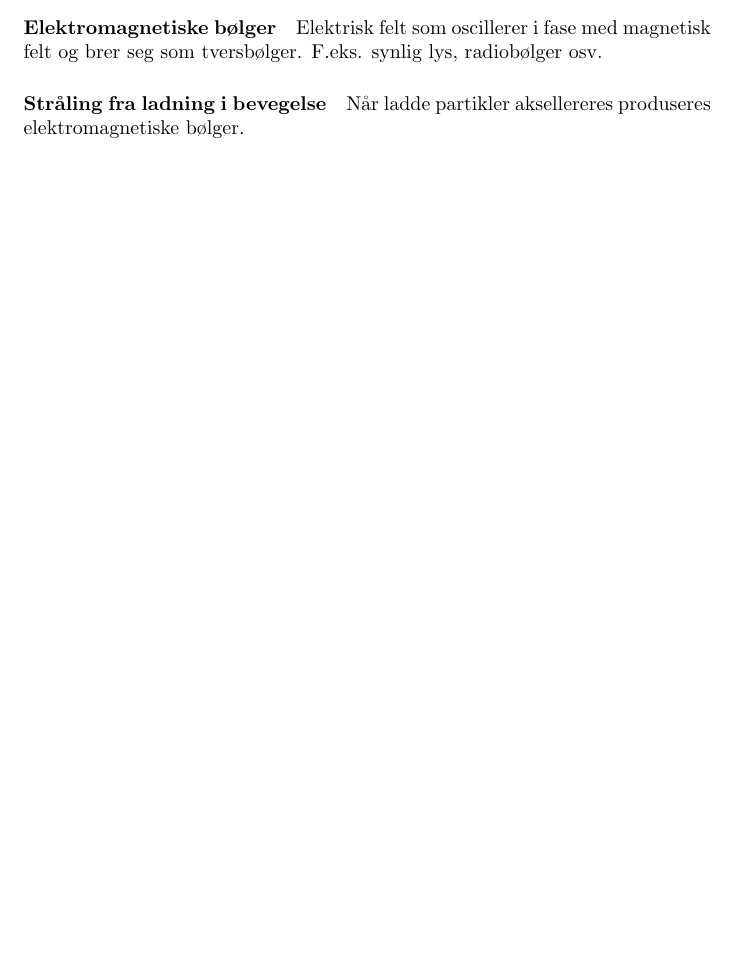
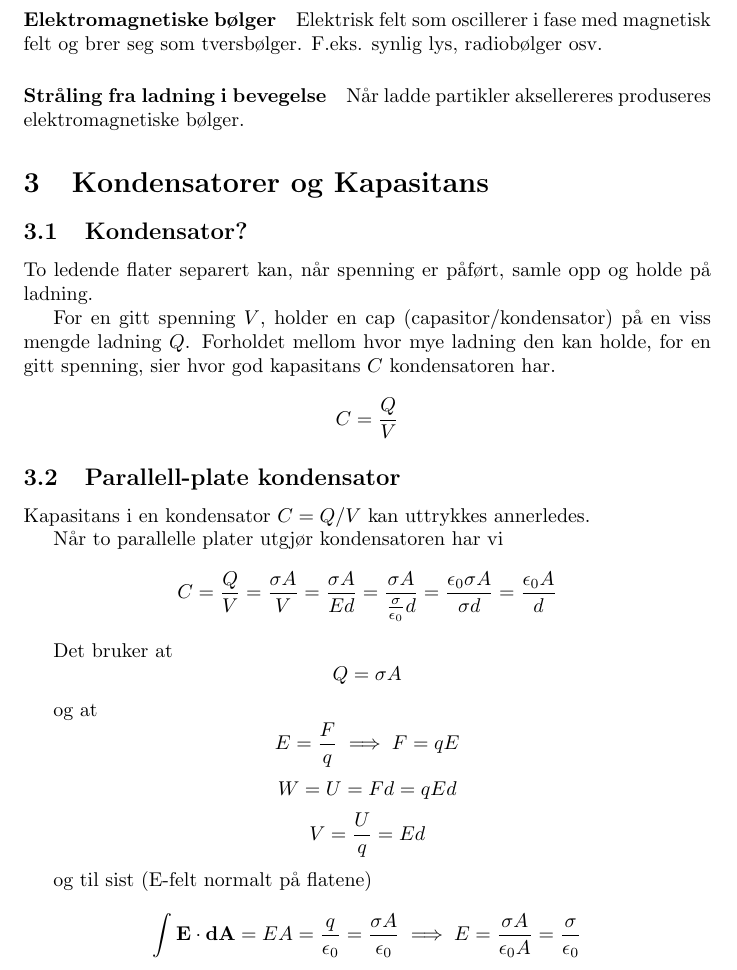
Before and after one commit to byllgrim/fys1120, a LaTeX document (fys1120.tex, which reads style.sty, tex/kondensator.tex, tex/parallellcap.tex): part of page 2 of 2 before the commit and part of page 3 of 3 after it, cut so that both start at the same text, the shorter picture padded with empty space. Compiled offline with pdfLaTeX.

Commit message:
skriv om kondensator og kapasitans

```diff
--- a/fys1120.tex
+++ b/fys1120.tex
@@ -11,4 +11,9 @@
     \input{./tex/forord}
   \section{Introduksjon}
     \input{./tex/introduksjon}
+  \section{Kondensatorer og Kapasitans}
+    \subsection{Kondensator?}
+      \input{./tex/kondensator}
+    \subsection{Parallell-plate kondensator}
+      \input{./tex/parallellcap}
 \end{document}
--- a/style.sty
+++ b/style.sty
@@ -1 +1,2 @@
+\usepackage{amsmath}
 \usepackage[utf8]{inputenc}
--- /dev/null
+++ b/tex/kondensator.tex
@@ -0,0 +1,9 @@
+To ledende flater separert kan, når spenning er påført, samle opp
+og holde på ladning.
+
+For en gitt spenning $V$, holder en cap (capasitor/kondensator) på
+en viss mengde ladning $Q$.
+Forholdet mellom hvor mye ladning den kan holde, for en gitt spenning,
+sier hvor god kapasitans $C$ kondensatoren har.
+
+$$C = \frac{Q}{V}$$
--- /dev/null
+++ b/tex/parallellcap.tex
@@ -0,0 +1,26 @@
+Kapasitans i en kondensator $C = Q/V$ kan uttrykkes annerledes.
+
+Når to parallelle plater utgjør kondensatoren har vi
+$$C = \frac{Q}{V}
+    = \frac{\sigma A}{V}
+    = \frac{\sigma A}{E d}
+    = \frac{\sigma A}{\frac{\sigma}{\epsilon_0}d}
+    = \frac{\epsilon_0 \sigma A}{\sigma d}
+    = \frac{\epsilon_0 A}{d}$$
+
+Det bruker at
+$$Q = \sigma A$$
+
+og at
+$$E = \frac{F}{q} \implies F = q E$$
+$$W = U = Fd = q E d$$
+$$V = \frac{U}{q} = E d$$
+
+og til sist (E-felt normalt på flatene)
+$$\int \mathbf{E} \cdot \mathbf{dA}
+  = EA
+  = \frac{q}{\epsilon_0}
+  = \frac{\sigma A}{\epsilon_0}
+  \implies
+  E = \frac{\sigma A}{\epsilon_0 A}
+    = \frac{\sigma}{\epsilon_0}$$
```
Also changed, not shown: fys1120.pdf.
